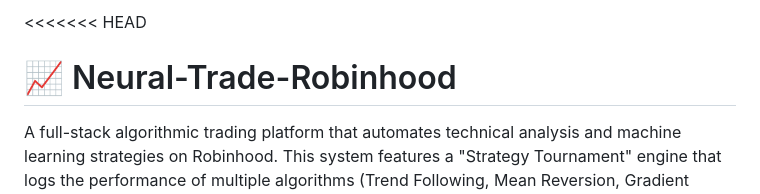
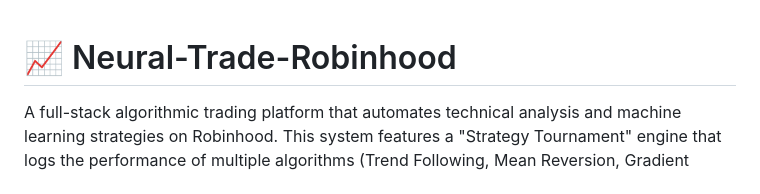
Before and after one commit to cyrusamalan/Neural-Trade-Robinhood-, a Markdown page: README.md, the part around the change. Rendered like a GitHub page.

```diff
--- a/README.md
+++ b/README.md
@@ -1,4 +1,3 @@
-<<<<<<< HEAD
 # 📈 Neural-Trade-Robinhood
 
 A full-stack algorithmic trading platform that automates technical analysis and machine learning strategies on Robinhood. This system features a "Strategy Tournament" engine that logs the performance of multiple algorithms (Trend Following, Mean Reversion, Gradient Boosting) into a PostgreSQL database to statistically determine the best trading logic for different market regimes.
```
